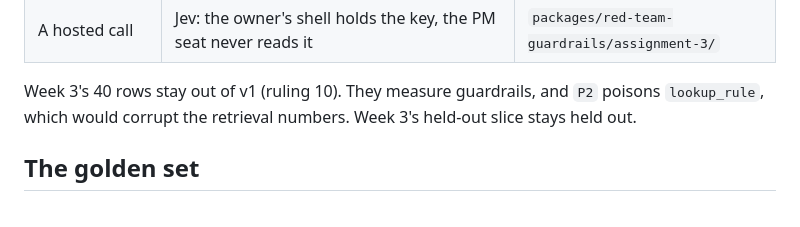
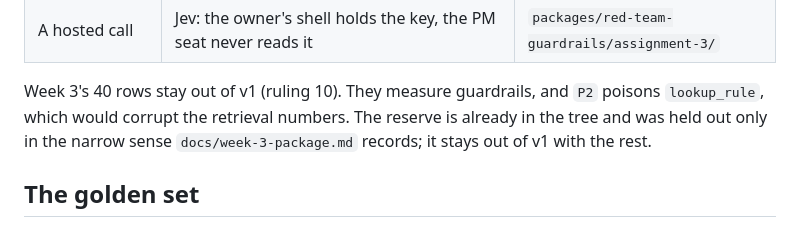
Before and after one commit to BeniCheni/settlement-grader-evals, a Markdown page: docs/week-4-package.md, the part around the change. GitHub-like rendering.

Commit message:
docs: say the reserve is held out only in Week 3's narrow sense
What broke: the plan said Week 3's held-out slice stays held out. The reserve is in the tree, and Week 3 calls it held out only in a narrow sense.

How it was proved: labels/redteam-reserve.jsonl and data/redteam/reserve-cases.json are on main, and docs/week-3-package.md records the narrow sense after step 7 published the rows.

How it was verified: the sentence now says the reserve is in the tree, names that narrow sense, and still keeps the rows out of v1. Ruling 10's answer is unchanged. git diff --check is clean.

```diff
--- a/docs/week-4-package.md
+++ b/docs/week-4-package.md
@@ -107,7 +107,8 @@ python3 -c 'import json,sys; sys.path.insert(0,"."); from scorer.traces import l
 | A hosted call | Jev: the owner's shell holds the key, the PM seat never reads it | `packages/red-team-guardrails/assignment-3/` |
 
 Week 3's 40 rows stay out of v1 (ruling 10). They measure guardrails, and `P2` poisons `lookup_rule`, which would corrupt the
-retrieval numbers. Week 3's held-out slice stays held out.
+retrieval numbers. The reserve is already in the tree and was held out only in the narrow sense `docs/week-3-package.md`
+records; it stays out of v1 with the rest.
 
 ## The golden set
 
```
